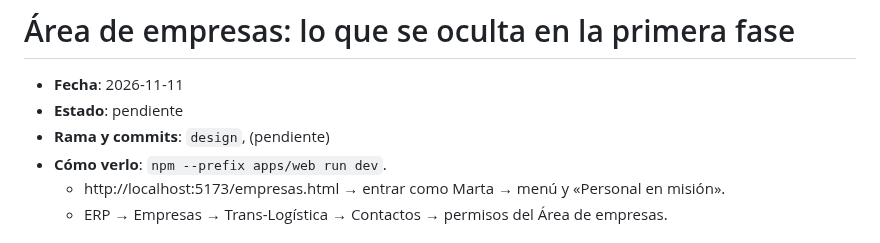
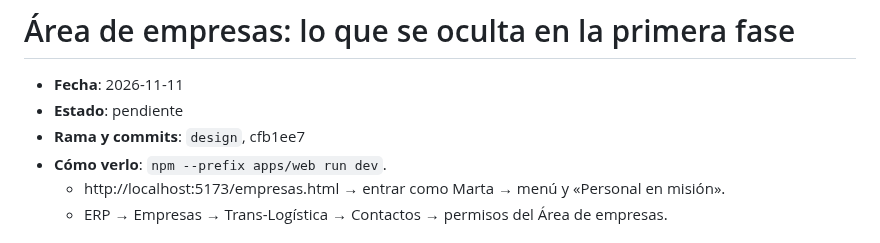
Before and after one commit to enricgd/TramitNow, a Markdown page: design/cambios/2026-11-11-area-empresas-fase-1.md, the part around the change. Rendered like a GitHub page.

Commit message:
Nota del Área de empresas en fase 1: referencia al commit cfb1ee7
Co-Authored-By: Claude Opus 5.5 <noreply@anthropic.com>

```diff
--- a/design/cambios/2026-11-11-area-empresas-fase-1.md
+++ b/design/cambios/2026-11-11-area-empresas-fase-1.md
@@ -2,7 +2,7 @@
 
 - **Fecha**: 2026-11-11
 - **Estado**: pendiente <!-- el agente de Enric lo cambia a "incorporado (AAAA-MM-DD)" -->
-- **Rama y commits**: `design`, (pendiente)
+- **Rama y commits**: `design`, cfb1ee7
 - **Cómo verlo**: `npm --prefix apps/web run dev`.
   - http://localhost:5173/empresas.html → entrar como Marta → menú y «Personal en misión».
   - ERP → Empresas → Trans-Logística → Contactos → permisos del Área de empresas.
```
